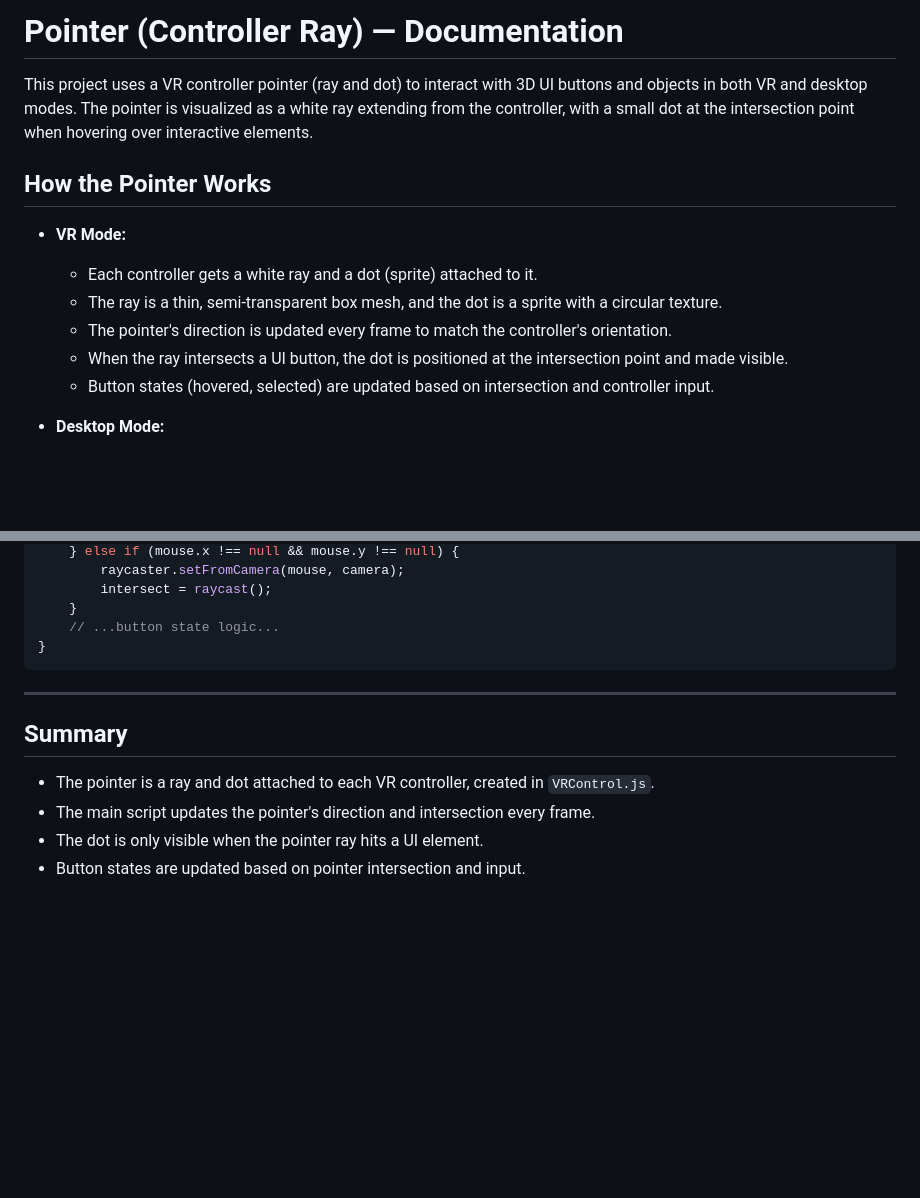
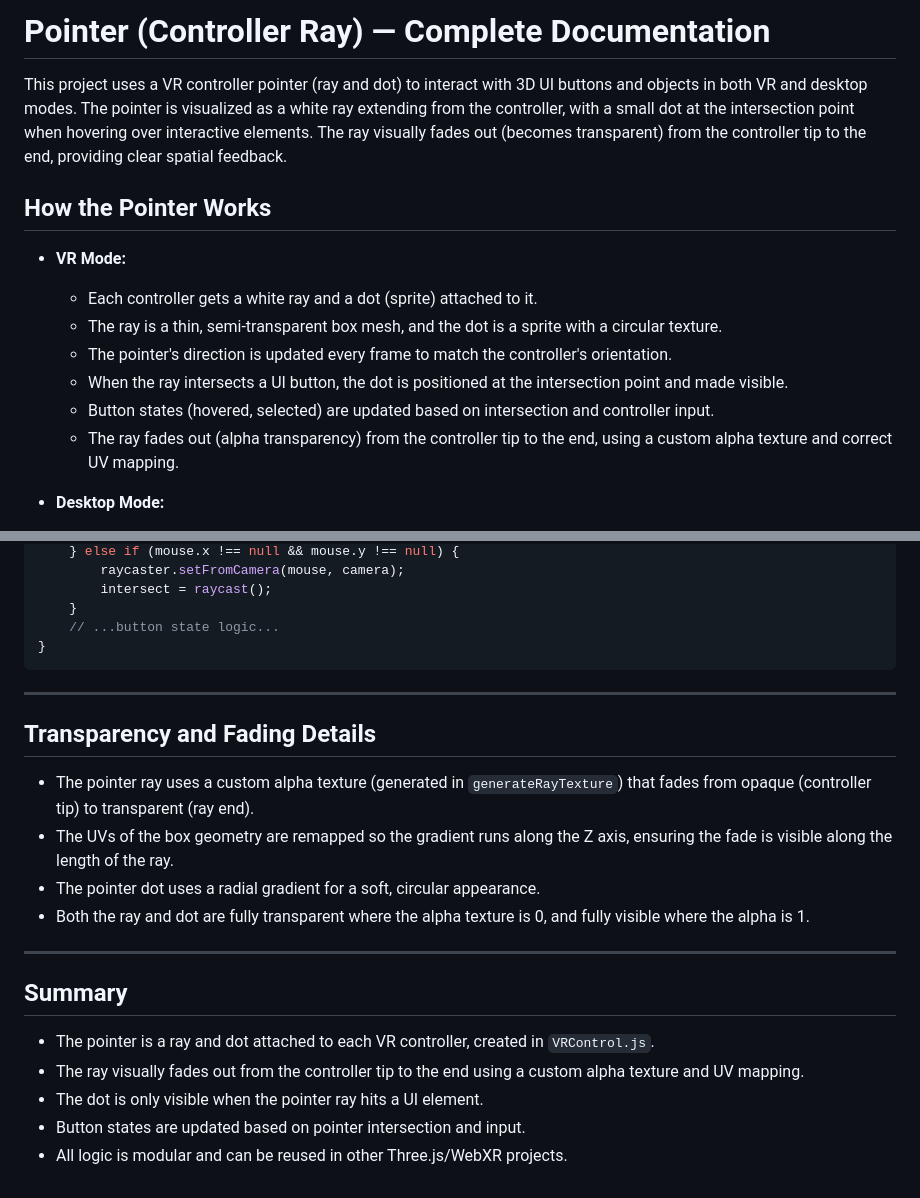
Before and after one commit to GitHubProNinja/xr, a Markdown page: code ref/POINTER_DOC.md, 2 parts joined by grey strips. Drawn GitHub-style; blank space fills up the shorter version.

```diff
--- a/code ref/POINTER_DOC.md
+++ b/code ref/POINTER_DOC.md
@@ -1,6 +1,6 @@
-# Pointer (Controller Ray) — Documentation
+# Pointer (Controller Ray) — Complete Documentation
 
-This project uses a VR controller pointer (ray and dot) to interact with 3D UI buttons and objects in both VR and desktop modes. The pointer is visualized as a white ray extending from the controller, with a small dot at the intersection point when hovering over interactive elements.
+This project uses a VR controller pointer (ray and dot) to interact with 3D UI buttons and objects in both VR and desktop modes. The pointer is visualized as a white ray extending from the controller, with a small dot at the intersection point when hovering over interactive elements. The ray visually fades out (becomes transparent) from the controller tip to the end, providing clear spatial feedback.
 
 ## How the Pointer Works
 
@@ -11,6 +11,7 @@ This project uses a VR controller pointer (ray and dot) to interact with 3D UI b
   - The pointer's direction is updated every frame to match the controller's orientation.
   - When the ray intersects a UI button, the dot is positioned at the intersection point and made visible.
   - Button states (hovered, selected) are updated based on intersection and controller input.
+  - The ray fades out (alpha transparency) from the controller tip to the end, using a custom alpha texture and correct UV mapping.
 
 - **Desktop Mode:**
 
@@ -131,9 +183,19 @@ function updateButtons() {
 
 ---
 
+## Transparency and Fading Details
+
+- The pointer ray uses a custom alpha texture (generated in `generateRayTexture`) that fades from opaque (controller tip) to transparent (ray end).
+- The UVs of the box geometry are remapped so the gradient runs along the Z axis, ensuring the fade is visible along the length of the ray.
+- The pointer dot uses a radial gradient for a soft, circular appearance.
+- Both the ray and dot are fully transparent where the alpha texture is 0, and fully visible where the alpha is 1.
+
+---
+
 ## Summary
 
 - The pointer is a ray and dot attached to each VR controller, created in `VRControl.js`.
-- The main script updates the pointer's direction and intersection every frame.
+- The ray visually fades out from the controller tip to the end using a custom alpha texture and UV mapping.
 - The dot is only visible when the pointer ray hits a UI element.
 - Button states are updated based on pointer intersection and input.
+- All logic is modular and can be reused in other Three.js/WebXR projects.
```
Also changed, not shown: other parts of code ref/POINTER_DOC.md (+57 -6 lines).
